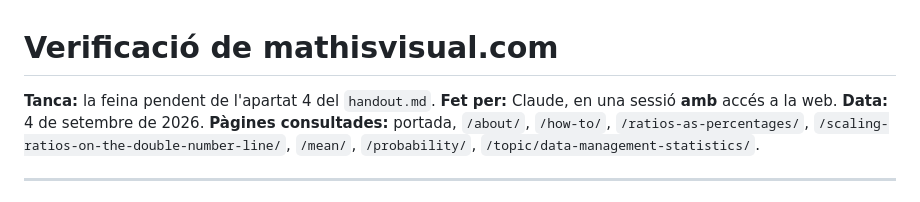
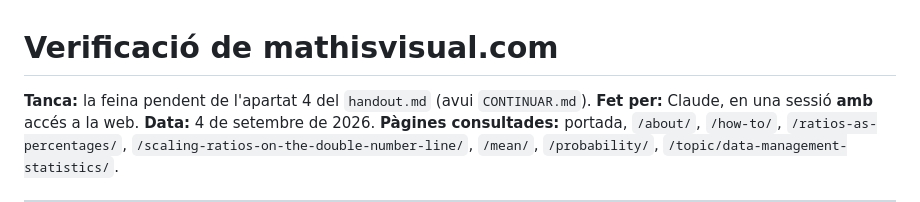
Before and after one commit to step-quiz/pi, a Markdown page: 4eso/docs/VERIFICACIO-MATHISVISUAL.md, the part around the change. Rendered like a GitHub page.

```diff
--- a/4eso/docs/VERIFICACIO-MATHISVISUAL.md
+++ b/4eso/docs/VERIFICACIO-MATHISVISUAL.md
@@ -1,6 +1,6 @@
 # Verificació de mathisvisual.com
 
-**Tanca:** la feina pendent de l'apartat 4 del `handout.md`.
+**Tanca:** la feina pendent de l'apartat 4 del `handout.md` (avui `CONTINUAR.md`).
 **Fet per:** Claude, en una sessió **amb** accés a la web.
 **Data:** 4 de setembre de 2026.
 **Pàgines consultades:** portada, `/about/`, `/how-to/`, `/ratios-as-percentages/`,
```
Also changed, not shown: 4eso/docs/MAPA-ADAPTACIO.md (+5 -3 lines), README.md (+10 -0 lines).
